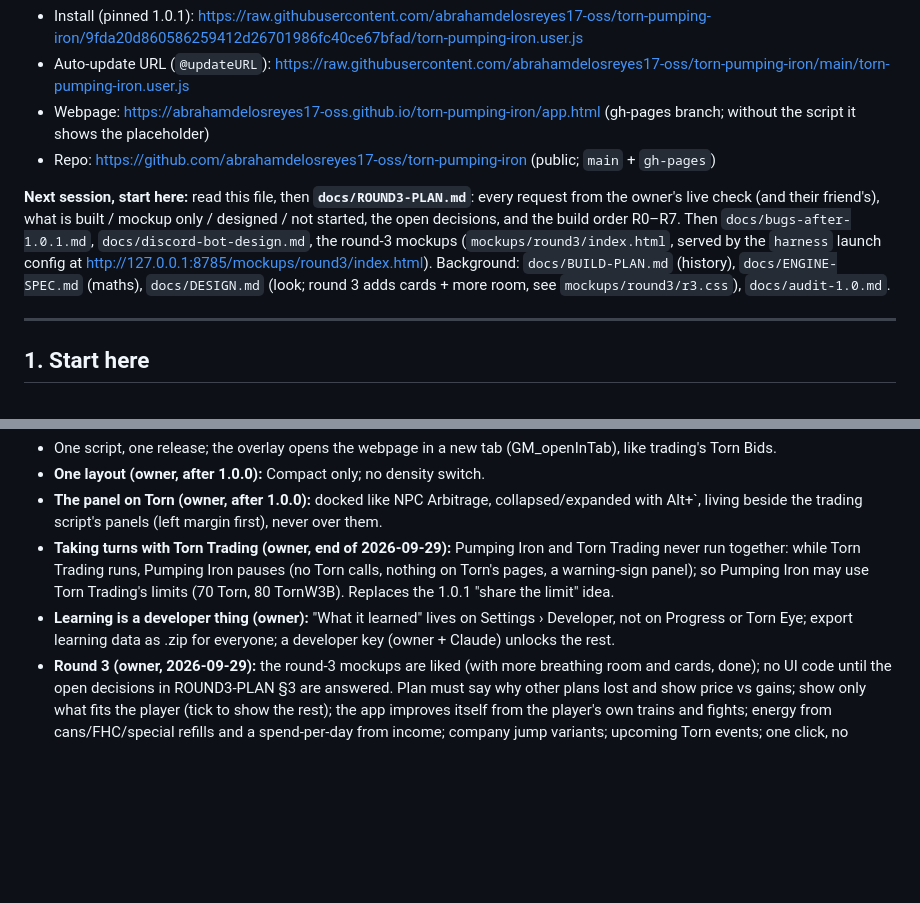
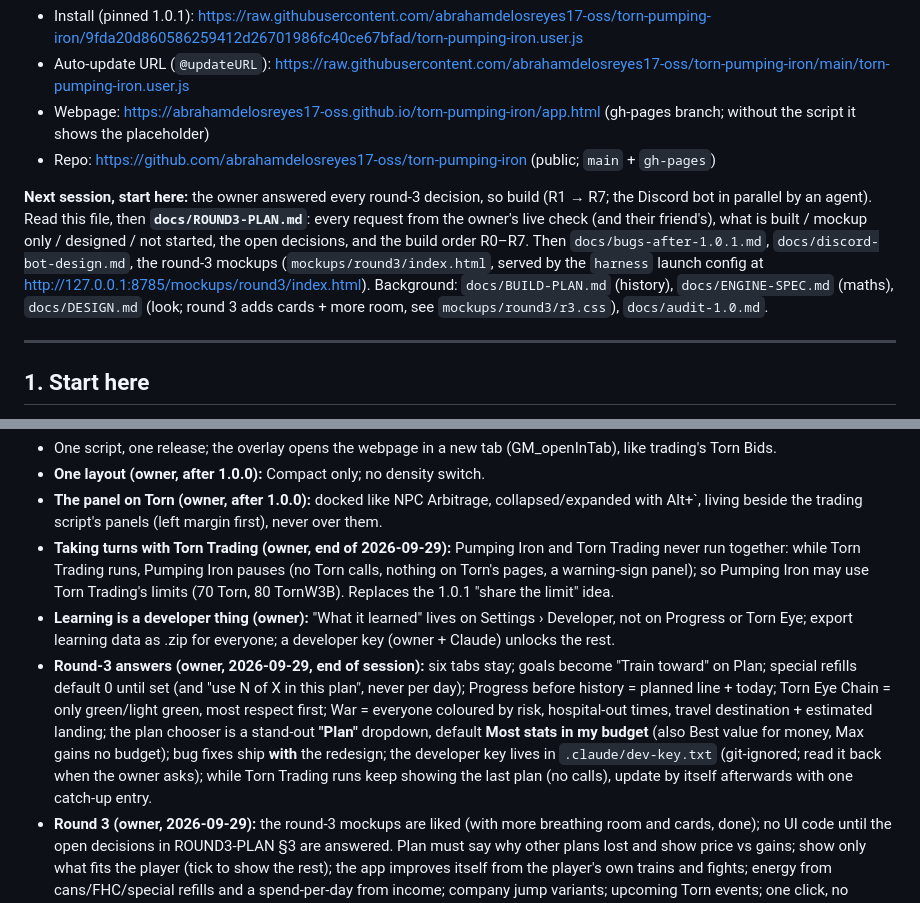
Before and after one commit to abrahamdelosreyes17-oss/torn-pumping-iron, a Markdown page: HANDOFF.md, 2 parts joined by grey strips. Drawn GitHub-style; blank space fills up the shorter version.

Commit message:
Handoff: round-3 decisions answered; build next (Discord bot by an agent in parallel)
Co-Authored-By: Claude Opus 5.5 <noreply@anthropic.com>

```diff
--- a/HANDOFF.md
+++ b/HANDOFF.md
@@ -6,7 +6,7 @@
 - Webpage: https://abrahamdelosreyes17-oss.github.io/torn-pumping-iron/app.html (gh-pages branch; without the script it shows the placeholder)
 - Repo: https://github.com/abrahamdelosreyes17-oss/torn-pumping-iron (public; `main` + `gh-pages`)
 
-**Next session, start here:** read this file, then **`docs/ROUND3-PLAN.md`**: every request from the owner's live check (and their friend's), what is built / mockup only / designed / not started, the open decisions, and the build order R0–R7. Then `docs/bugs-after-1.0.1.md`, `docs/discord-bot-design.md`, the round-3 mockups (`mockups/round3/index.html`, served by the `harness` launch config at http://127.0.0.1:8785/mockups/round3/index.html). Background: `docs/BUILD-PLAN.md` (history), `docs/ENGINE-SPEC.md` (maths), `docs/DESIGN.md` (look; round 3 adds cards + more room, see `mockups/round3/r3.css`), `docs/audit-1.0.md`.
+**Next session, start here:** the owner answered every round-3 decision, so build (R1 → R7; the Discord bot in parallel by an agent). Read this file, then **`docs/ROUND3-PLAN.md`**: every request from the owner's live check (and their friend's), what is built / mockup only / designed / not started, the open decisions, and the build order R0–R7. Then `docs/bugs-after-1.0.1.md`, `docs/discord-bot-design.md`, the round-3 mockups (`mockups/round3/index.html`, served by the `harness` launch config at http://127.0.0.1:8785/mockups/round3/index.html). Background: `docs/BUILD-PLAN.md` (history), `docs/ENGINE-SPEC.md` (maths), `docs/DESIGN.md` (look; round 3 adds cards + more room, see `mockups/round3/r3.css`), `docs/audit-1.0.md`.
 
 ---
 
@@ -57,6 +57,7 @@
 - **The panel on Torn (owner, after 1.0.0):** docked like NPC Arbitrage, collapsed/expanded with Alt+`, living beside the trading script's panels (left margin first), never over them.
 - **Taking turns with Torn Trading (owner, end of 2026-09-29):** Pumping Iron and Torn Trading never run together: while Torn Trading runs, Pumping Iron pauses (no Torn calls, nothing on Torn's pages, a warning-sign panel); so Pumping Iron may use Torn Trading's limits (70 Torn, 80 TornW3B). Replaces the 1.0.1 "share the limit" idea.
 - **Learning is a developer thing (owner):** "What it learned" lives on Settings › Developer, not on Progress or Torn Eye; export learning data as .zip for everyone; a developer key (owner + Claude) unlocks the rest.
+- **Round-3 answers (owner, 2026-09-29, end of session):** six tabs stay; goals become "Train toward" on Plan; special refills default 0 until set (and "use N of X in this plan", never per day); Progress before history = planned line + today; Torn Eye Chain = only green/light green, most respect first; War = everyone coloured by risk, hospital-out times, travel destination + estimated landing; the plan chooser is a stand-out **"Plan"** dropdown, default **Most stats in my budget** (also Best value for money, Max gains no budget); bug fixes ship **with** the redesign; the developer key lives in `.claude/dev-key.txt` (git-ignored; read it back when the owner asks); while Torn Trading runs keep showing the last plan (no calls), update by itself afterwards with one catch-up entry.
 - **Round 3 (owner, 2026-09-29):** the round-3 mockups are liked (with more breathing room and cards, done); no UI code until the open decisions in ROUND3-PLAN §3 are answered. Plan must say why other plans lost and show price vs gains; show only what fits the player (tick to show the rest); the app improves itself from the player's own trains and fights; energy from cans/FHC/special refills and a spend-per-day from income; company jump variants; upcoming Torn events; one click, no thinking.
 - The attack, targets and war side is called **Torn Eye** (the owner said "call this one Torn Eye (kinda like a spy)"; read as the fight side inside Pumping Iron).
 - **Plan types:** Steady, Goal (unlock gym / reach build / stat numbers), Jump (choco, EDVD, 99k). Jump plans are strict (warn before a timing, then re-time). Steady and goal plans re-time silently. There is no strict/adaptive switch; buying re-prices daily.
```
